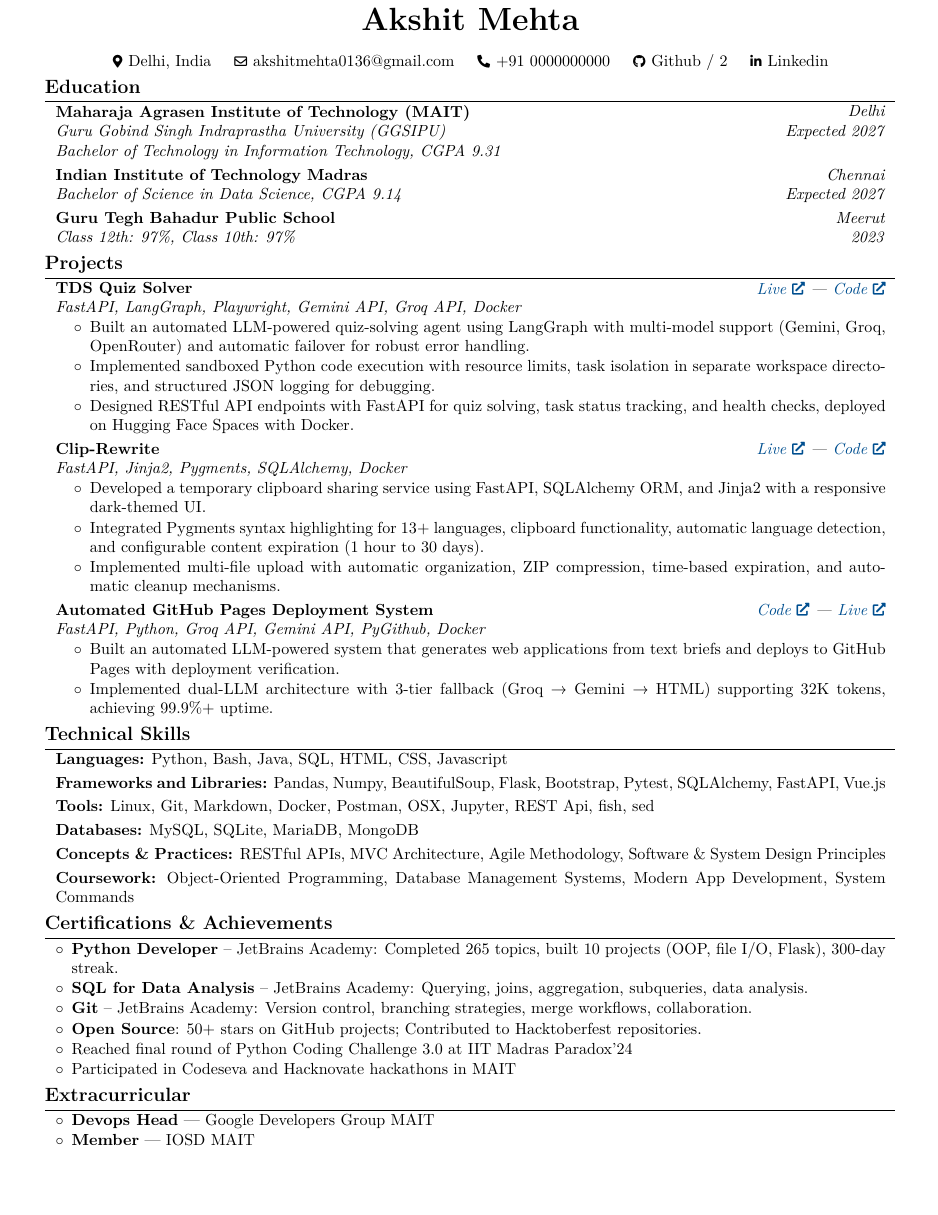
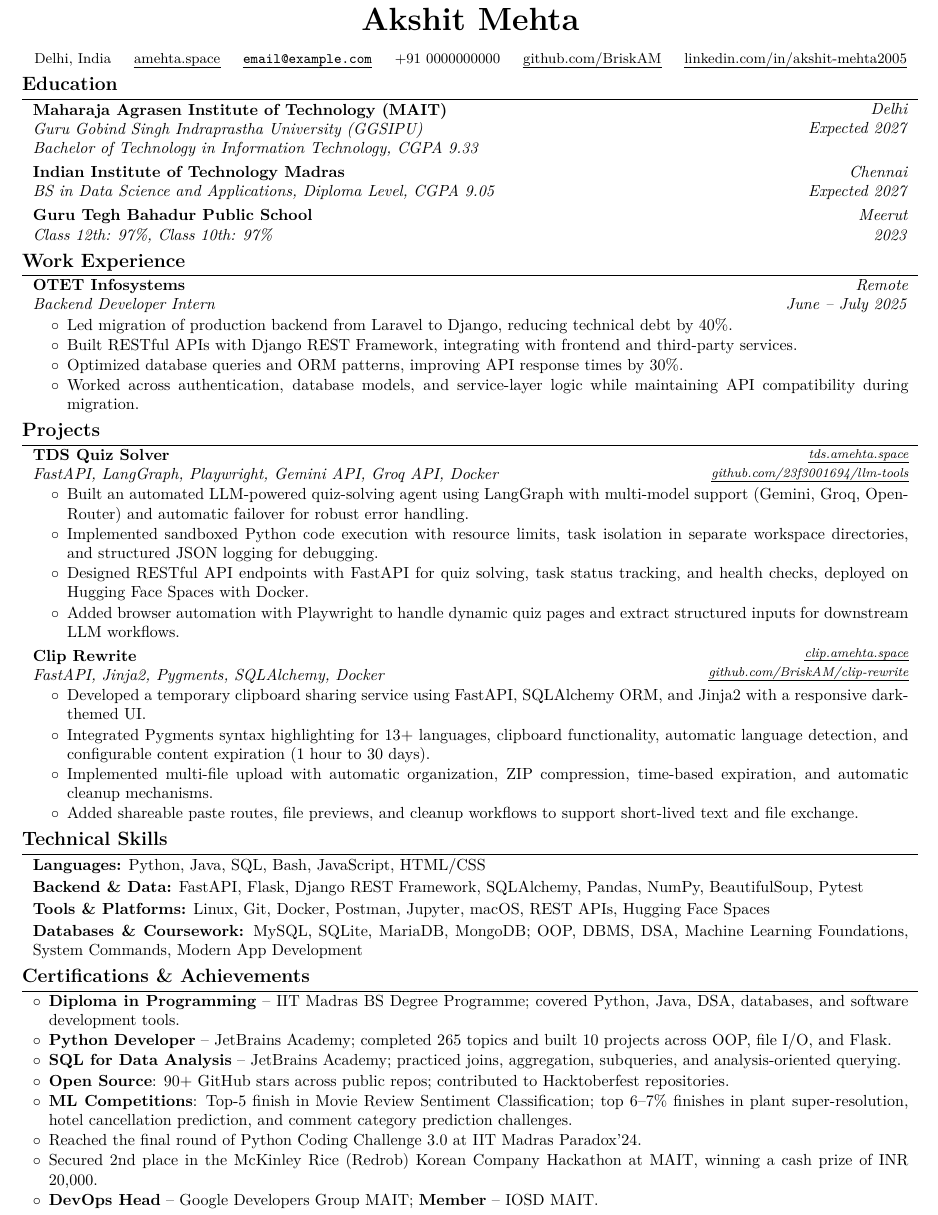
Before and after one commit to BriskAM/resume, a LaTeX CV (resume.tex): part of the page, cut so that both start at the same text, the shorter picture padded with empty space. Compiled offline with pdfLaTeX.

```diff
--- a/resume.tex
+++ b/resume.tex
@@ -1,12 +1,12 @@
-\documentclass[9pt, letterpaper]{article}
+\documentclass[10pt, letterpaper]{article}
 
 % Packages:
 \usepackage[
     ignoreheadfoot, % set margins without considering header and footer
-    top=1.2 cm, % seperation between body and page edge from the top
-    bottom=1.2 cm, % seperation between body and page edge from the bottom
-    left=1.5 cm, % seperation between body and page edge from the left
-    right=1.5 cm, % seperation between body and page edge from the right
+    top=0.5 cm, % seperation between body and page edge from the top
+    bottom=0.5 cm, % seperation between body and page edge from the bottom
+    left=1.0 cm, % seperation between body and page edge from the left
+    right=1.0 cm, % seperation between body and page edge from the right
     footskip=1.0 cm, % seperation between body and footer
     % showframe % for debugging
 ]{geometry} % for adjusting page geometry
@@ -14,7 +14,7 @@
 \usepackage{tabularx} % for making tables with fixed width columns
 \usepackage{array} % tabularx requires this
 \usepackage[dvipsnames]{xcolor} % for coloring text
-\definecolor{primaryColor}{RGB}{0, 79, 144} % define primary color
+\definecolor{primaryColor}{RGB}{0, 0, 0} % define primary color (black for links)
 \usepackage{enumitem} % for customizing lists
 \usepackage{fontawesome5} % for using icons
 \usepackage{amsmath} % for math
@@ -25,6 +25,7 @@
     colorlinks=true,
     urlcolor=primaryColor
 ]{hyperref} % for links, metadata and bookmarks
+\usepackage[normalem]{ulem} % for underlined printable links
 \usepackage[pscoord]{eso-pic} % for floating text on the page
 \usepackage{calc} % for calculating lengths
 \usepackage{bookmark} % for bookmarks
@@ -54,7 +55,7 @@
 \setlength{\topskip}{0pt} % no top skip
 \setlength{\columnsep}{0cm} % set column seperation
 
-\titleformat{\section}{\needspace{4\baselineskip}\bfseries\large}{}{0pt}{}[\vspace{1pt}\titlerule]
+\titleformat{\section}{\needspace{1\baselineskip}\bfseries\large}{}{0pt}{}[\vspace{1pt}\titlerule]
 
 \titlespacing{\section}{
     % left space:
@@ -106,7 +107,7 @@
 \newenvironment{twocolentry}[2][]{
     \onecolentry
     \def\secondColumn{#2}
-    \setcolumnwidth{\fill, 4.5 cm}
+    \setcolumnwidth{\fill, 6.8 cm}
     \begin{paracol}{2}
 }{
     \switchcolumn \raggedleft \secondColumn
@@ -125,8 +126,10 @@
 % save the original href command in a new command:
 \let\hrefWithoutArrow\href
 
-% new command for external links:
-\renewcommand{\href}[2]{\hrefWithoutArrow{#1}{\ifthenelse{\equal{#2}{}}{ }{#2 }\raisebox{.15ex}{\footnotesize \faExternalLink*}}}
+% Keep links clickable without decorative glyphs that pollute ATS text extraction.
+\renewcommand{\href}[2]{\hrefWithoutArrow{#1}{\uline{#2}}}
+\newcommand{\printlink}[2]{\href{#1}{#2}}
+\newcommand{\printemaillink}[1]{\href{mailto:#1}{\nolinkurl{#1}}}
 
 
 \begin{document}
@@ -142,24 +145,28 @@
 
         \vspace{0.15 cm}
 
-        \normalsize
-        \mbox{{\color{black}\footnotesize\faMapMarker*}\hspace*{0.13cm}Delhi, India}%
+        \small
+        \mbox{Delhi, India}%
         \kern 0.25 cm%
         \AND%
         \kern 0.25 cm%
-        \mbox{\hrefWithoutArrow{mailto:akshitmehta0136@gmail.com}{\color{black}{\footnotesize\faEnvelope[regular]}\hspace*{0.13cm}akshitmehta0136@gmail.com}}%
+        \mbox{\printlink{https://amehta.space}{amehta.space}}%
         \kern 0.25 cm%
         \AND%
         \kern 0.25 cm%
-        \mbox{\hrefWithoutArrow{tel:+91-0000000000}{\color{black}{\footnotesize\faPhone*}\hspace*{0.13cm}+91 0000000000}}%
+        \mbox{\printemaillink{email@example.com}}%
         \kern 0.25 cm%
         \AND%
         \kern 0.25 cm%
-        \mbox{\hrefWithoutArrow{https://github.com/briskam}{\color{black}{\footnotesize\faGithub}\hspace*{0.13cm}Github}} / \mbox{\hrefWithoutArrow{https://github.com/23f3001694}{\color{black}2}}%
+        \mbox{\hrefWithoutArrow{tel:+91-0000000000}{+91 0000000000}}%
         \kern 0.25 cm%
         \AND%
         \kern 0.25 cm%
-        \mbox{\hrefWithoutArrow{http://www.linkedin.com/in/akshit-mehta-638688326}{\color{black}{\footnotesize\faLinkedinIn}\hspace*{0.13cm}Linkedin}}%
+        \mbox{\printlink{https://github.com/BriskAM}{github.com/BriskAM}}%
+        \kern 0.25 cm%
+        \AND%
+        \kern 0.25 cm%
+        \mbox{\printlink{https://www.linkedin.com/in/akshit-mehta2005}{linkedin.com/in/akshit-mehta2005}}%
     \end{header}
 
     \vspace{0.3 cm - 0.3 cm}
@@ -175,7 +182,7 @@
 
             \textit{Guru Gobind Singh Indraprastha University (GGSIPU)}
 
-            \textit{Bachelor of Technology in Information Technology, CGPA 9.31}
+            \textit{Bachelor of Technology in Information Technology, CGPA 9.33}
         \end{twocolentry}
 
         \vspace{0.10 cm}
@@ -186,7 +193,7 @@
         \textit{Expected 2027}}
             \textbf{Indian Institute of Technology Madras}
 
-            \textit{Bachelor of Science in Data Science, CGPA 9.14}
+            \textit{BS in Data Science and Applications, Diploma Level, CGPA 9.05}
         \end{twocolentry}
 
         \vspace{0.10 cm}
@@ -201,10 +208,32 @@
         \end{twocolentry}
 
 
+    \section{Work Experience}
+
+        \begin{twocolentry}{
+        \textit{Remote}
+
+        \textit{June -- July 2025}}
+            \textbf{OTET Infosystems}
+
+            \textit{Backend Developer Intern}
+        \end{twocolentry}
+
+        \vspace{0.02 cm}
+        \begin{onecolentry}
+            \begin{highlights}
+                \item Led migration of production backend from Laravel to Django, reducing technical debt by 40\%.
+                \item Built RESTful APIs with Django REST Framework, integrating with frontend and third-party services.
+                \item Optimized database queries and ORM patterns, improving API response times by 30\%.
+                \item Worked across authentication, database models, and service-layer logic while maintaining API compatibility during migration.
+            \end{highlights}
+        \end{onecolentry}
+
+
     \section{Projects}
 
         \begin{twocolentry}{
-        \textit{\href{https://amehtaaaaaa-llm-tools.hf.space/healthz}{Live} | \href{https://github.com/23f3001694/llm-tools}{Code}}}
+        \textit{\footnotesize \printlink{https://tds.amehta.space}{tds.amehta.space}\\\printlink{https://github.com/23f3001694/llm-tools}{github.com/23f3001694/llm-tools}}}
             \textbf{TDS Quiz Solver}
 
             \textit{FastAPI, LangGraph, Playwright, Gemini API, Groq API, Docker}
@@ -216,14 +245,15 @@
                 \item Built an automated LLM-powered quiz-solving agent using LangGraph with multi-model support (Gemini, Groq, OpenRouter) and automatic failover for robust error handling.
                 \item Implemented sandboxed Python code execution with resource limits, task isolation in separate workspace directories, and structured JSON logging for debugging.
                 \item Designed RESTful API endpoints with FastAPI for quiz solving, task status tracking, and health checks, deployed on Hugging Face Spaces with Docker.
+                \item Added browser automation with Playwright to handle dynamic quiz pages and extract structured inputs for downstream LLM workflows.
             \end{highlights}
         \end{onecolentry}
 
         \vspace{0.10 cm}
 
         \begin{twocolentry}{
-        \textit{\href{http://clip.briskdev.xyz}{Live} | \href{https://github.com/BriskAM/clip-rewrite}{Code}}}
-            \textbf{Clip-Rewrite}
+        \textit{\footnotesize \printlink{https://clip.amehta.space}{clip.amehta.space}\\\printlink{https://github.com/BriskAM/clip-rewrite}{github.com/BriskAM/clip-rewrite}}}
+            \textbf{Clip Rewrite}
 
             \textit{FastAPI, Jinja2, Pygments, SQLAlchemy, Docker}
         \end{twocolentry}
@@ -234,61 +264,32 @@
                 \item Developed a temporary clipboard sharing service using FastAPI, SQLAlchemy ORM, and Jinja2 with a responsive dark-themed UI.
                 \item Integrated Pygments syntax highlighting for 13+ languages, clipboard functionality, automatic language detection, and configurable content expiration (1 hour to 30 days).
                 \item Implemented multi-file upload with automatic organization, ZIP compression, time-based expiration, and automatic cleanup mechanisms.
+                \item Added shareable paste routes, file previews, and cleanup workflows to support short-lived text and file exchange.
             \end{highlights}
         \end{onecolentry}
-
-        \vspace{0.10 cm}
-
-        \begin{twocolentry}{
-        \textit{\href{https://github.com/23f3001694/tds-p-1}{Code} | \href{https://tds-p-1.onrender.com/}{Live}}}
-            \textbf{Automated GitHub Pages Deployment System}
-
-            \textit{FastAPI, Python, Groq API, Gemini API, PyGithub, Docker}
-        \end{twocolentry}
-
-        \vspace{0.02 cm}
-        \begin{onecolentry}
-            \begin{highlights}
-                \item Built an automated LLM-powered system that generates web applications from text briefs and deploys to GitHub Pages with deployment verification.
-                \item Implemented dual-LLM architecture with 3-tier fallback (Groq → Gemini → HTML) supporting 32K tokens, achieving 99.9\%+ uptime.
-            \end{highlights}
-        \end{onecolentry}
-
 
     \section{Technical Skills}
 
         \begin{onecolentry}
-            \textbf{Languages:} Python, Bash, Java, SQL, HTML, CSS, Javascript
+            \textbf{Languages:} Python, Java, SQL, Bash, JavaScript, HTML/CSS
         \end{onecolentry}
 
-        \vspace{0.10 cm}
+        \vspace{0.06 cm}
 
         \begin{onecolentry}
-            \textbf{Frameworks and Libraries:} Pandas, Numpy, BeautifulSoup, Flask, Bootstrap, Pytest, SQLAlchemy, FastAPI, Vue.js
+            \textbf{Backend \& Data:} FastAPI, Flask, Django REST Framework, SQLAlchemy, Pandas, NumPy, BeautifulSoup, Pytest
         \end{onecolentry}
 
-        \vspace{0.10 cm}
+        \vspace{0.06 cm}
 
         \begin{onecolentry}
-            \textbf{Tools:} Linux, Git, Markdown, Docker, Postman, OSX, Jupyter, REST Api, fish, sed
+            \textbf{Tools \& Platforms:} Linux, Git, Docker, Postman, Jupyter, macOS, REST APIs, Hugging Face Spaces
         \end{onecolentry}
 
-        \vspace{0.10 cm}
+        \vspace{0.06 cm}
 
         \begin{onecolentry}
-            \textbf{Databases:} MySQL, SQLite, MariaDB, MongoDB
-        \end{onecolentry}
-
-        \vspace{0.10 cm}
-
-        \begin{onecolentry}
-            \textbf{Concepts \& Practices:} RESTful APIs, MVC Architecture, Agile Methodology, Software \& System Design Principles
-        \end{onecolentry}
-
-        \vspace{0.10 cm}
-
-        \begin{onecolentry}
-            \textbf{Coursework:} Object-Oriented Programming, Database Management Systems, Modern App Development, System Commands
+            \textbf{Databases \& Coursework:} MySQL, SQLite, MariaDB, MongoDB; OOP, DBMS, DSA, Machine Learning Foundations, System Commands, Modern App Development
         \end{onecolentry}
 
 
@@ -296,22 +297,14 @@
 
         \begin{onecolentry}
             \begin{highlightsforbulletentries}
-                \item \textbf{Python Developer} -- JetBrains Academy: Completed 265 topics, built 10 projects (OOP, file I/O, Flask), 300-day streak.
-                \item \textbf{SQL for Data Analysis} -- JetBrains Academy: Querying, joins, aggregation, subqueries, data analysis.
-                \item \textbf{Git} -- JetBrains Academy: Version control, branching strategies, merge workflows, collaboration.
-                \item \textbf{Open Source}: 50+ stars on GitHub projects; Contributed to Hacktoberfest repositories.
-                \item Reached final round of Python Coding Challenge 3.0 at IIT Madras Paradox'24
-                \item Participated in Codeseva and Hacknovate hackathons in MAIT
-            \end{highlightsforbulletentries}
-        \end{onecolentry}
-
-
-    \section{Extracurricular}
-
-        \begin{onecolentry}
-            \begin{highlightsforbulletentries}
-                \item \textbf{Devops Head} --- Google Developers Group MAIT
-                \item \textbf{Member} --- IOSD MAIT
+                \item \textbf{Diploma in Programming} -- IIT Madras BS Degree Programme; covered Python, Java, DSA, databases, and software development tools.
+                \item \textbf{Python Developer} -- JetBrains Academy; completed 265 topics and built 10 projects across OOP, file I/O, and Flask.
+                \item \textbf{SQL for Data Analysis} -- JetBrains Academy; practiced joins, aggregation, subqueries, and analysis-oriented querying.
+                \item \textbf{Open Source}: 90+ GitHub stars across public repos; contributed to Hacktoberfest repositories.
+                \item \textbf{ML Competitions}: Top-5 finish in Movie Review Sentiment Classification; top 6--7\% finishes in plant super-resolution, hotel cancellation prediction, and comment category prediction challenges.
+                \item Reached the final round of Python Coding Challenge 3.0 at IIT Madras Paradox'24.
+                \item Secured 2nd place in the McKinley Rice (Redrob) Korean Company Hackathon at MAIT, winning a cash prize of INR 20,000.
+                \item \textbf{DevOps Head} -- Google Developers Group MAIT; \textbf{Member} -- IOSD MAIT.
             \end{highlightsforbulletentries}
         \end{onecolentry}
 
```
Also changed, not shown: .github/workflows/pages.yml (added, +61 -0 lines), pyproject.toml (+4 -3 lines), README.md, akshit_resume.pdf (deleted), resume.pdf (deleted), 10 other files.
